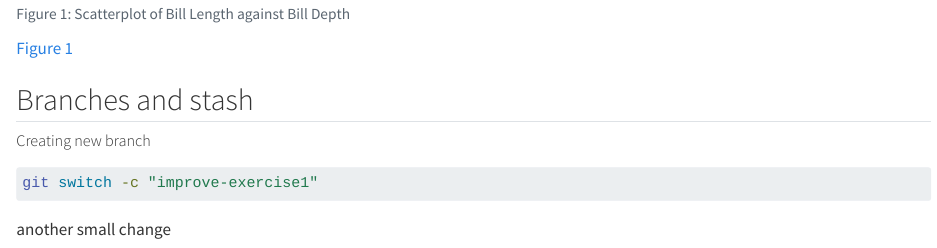
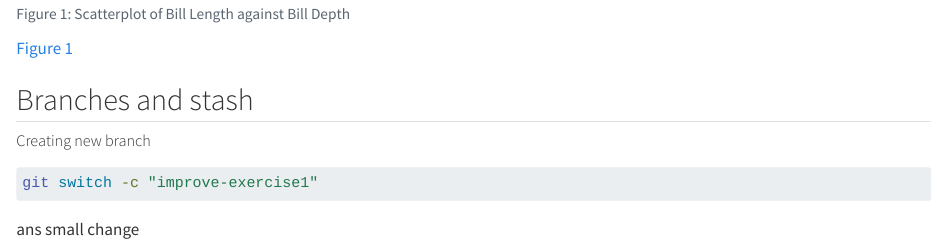
Before and after one commit to SyrotaLMU/statprog-debugging, a Quarto document (Practicals/practical_5.qmd): the page in a window 1100 px wide, from 2330 px down. Rendered offline with R 4.5, knitr and Pandoc in place of Quarto, with nearby package versions; long lines of code are wrapped.

Commit message:
Fix typo in practical_5.qmd

````diff
--- a/Practicals/practical_5.qmd
+++ b/Practicals/practical_5.qmd
@@ -84,4 +84,4 @@ ggplot(
 ```bash
 git switch -c "improve-exercise1"
 ```
-another small change
+ans small change
````
